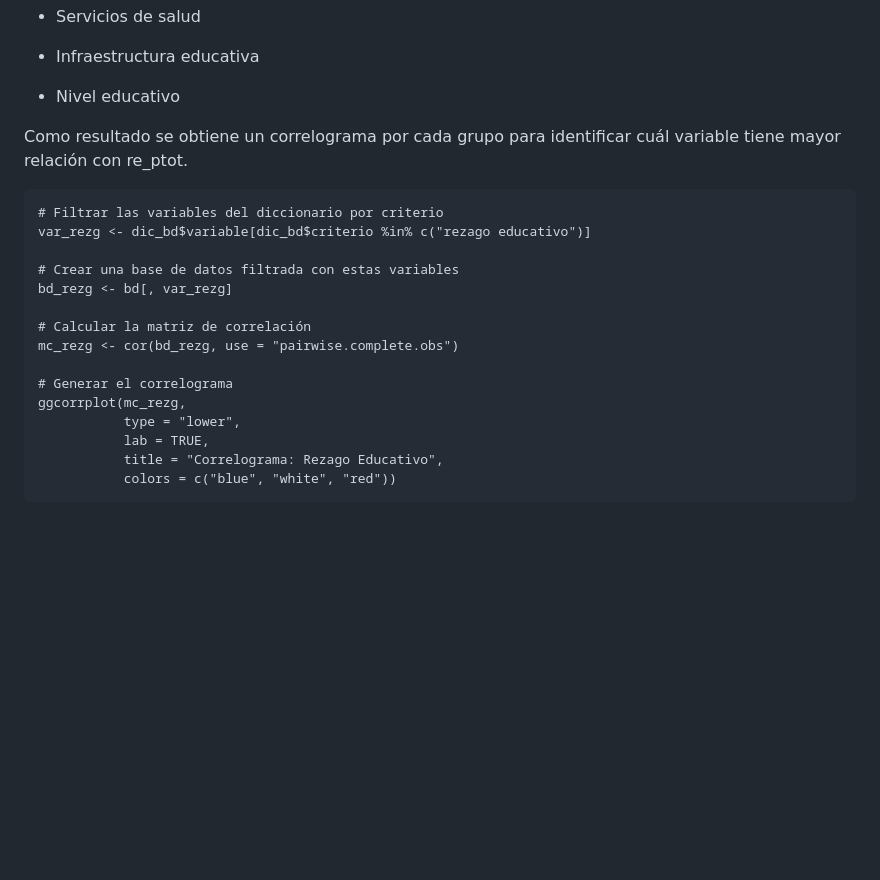
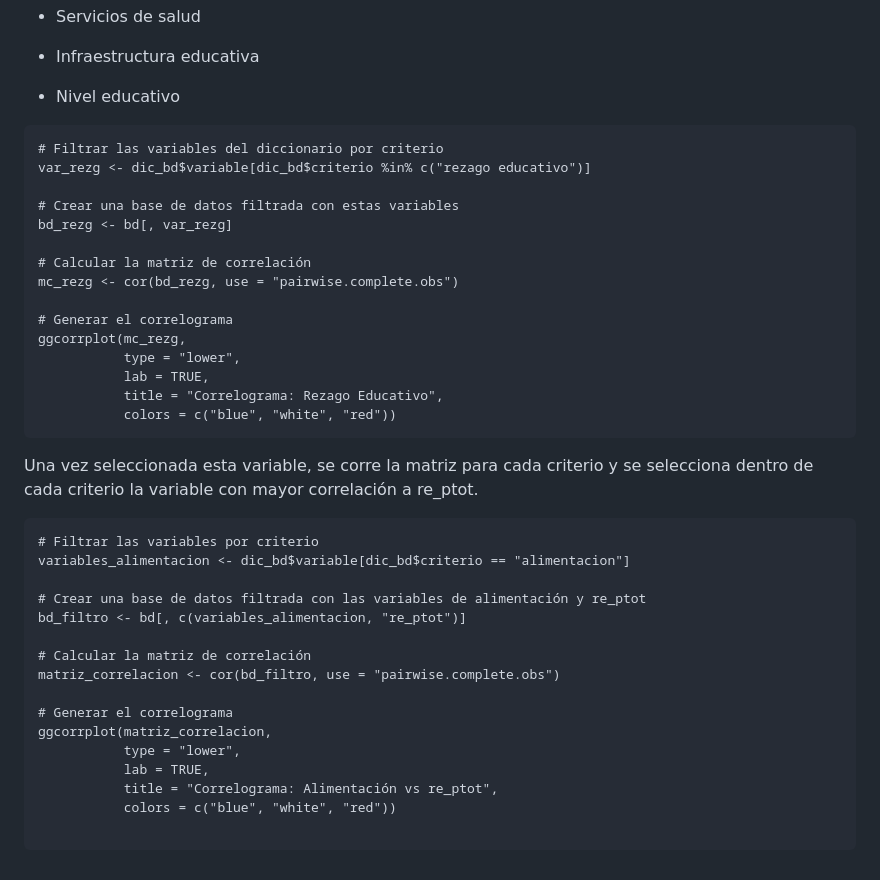
Before and after one commit to emiliano98mx/BrechaEducativa, a Markdown page: Analisis_Correlacion.md, the part around the change. Drawn GitHub-style; blank space fills up the shorter version.

````diff
--- a/Analisis_Correlacion.md
+++ b/Analisis_Correlacion.md
@@ -82,7 +82,7 @@ A partir de esta variable se calculo la matriz de correlación y las variables a
 
 - Nivel educativo
 
-Como resultado se obtiene un correlograma por cada grupo para identificar cuál variable tiene mayor relación con re_ptot.
+
 
 ```{r matriz de rezago educativo}
 # Filtrar las variables del diccionario por criterio
@@ -101,3 +101,23 @@ ggcorrplot(mc_rezg,
            title = "Correlograma: Rezago Educativo",
            colors = c("blue", "white", "red"))
 ```
+Una vez seleccionada esta variable, se corre la matriz para cada criterio y se selecciona dentro de cada criterio la variable con mayor correlación a re_ptot.
+
+```{r matriz de correlacion alimentación vs rezago}
+# Filtrar las variables por criterio
+variables_alimentacion <- dic_bd$variable[dic_bd$criterio == "alimentacion"]
+
+# Crear una base de datos filtrada con las variables de alimentación y re_ptot
+bd_filtro <- bd[, c(variables_alimentacion, "re_ptot")]
+
+# Calcular la matriz de correlación
+matriz_correlacion <- cor(bd_filtro, use = "pairwise.complete.obs")
+
+# Generar el correlograma
+ggcorrplot(matriz_correlacion,
+           type = "lower",
+           lab = TRUE,
+           title = "Correlograma: Alimentación vs re_ptot",
+           colors = c("blue", "white", "red"))
+
+```
````
